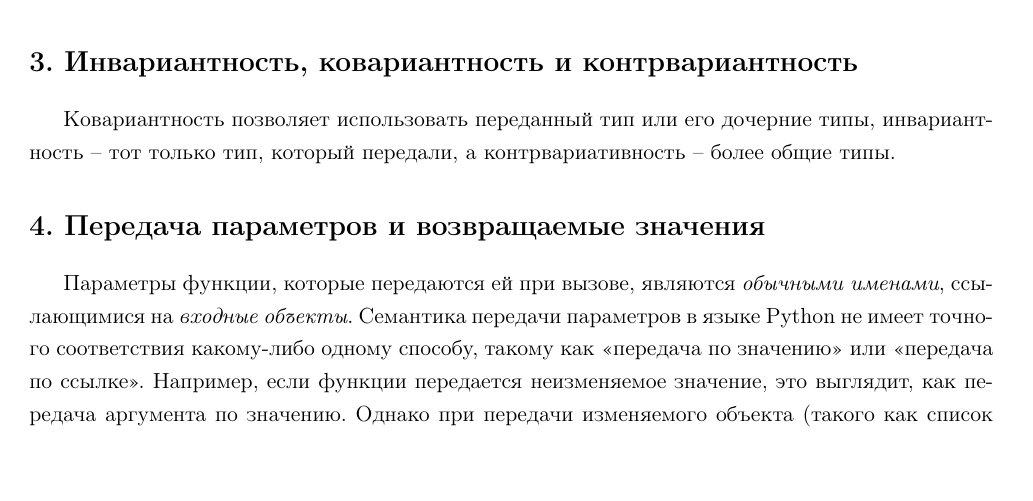
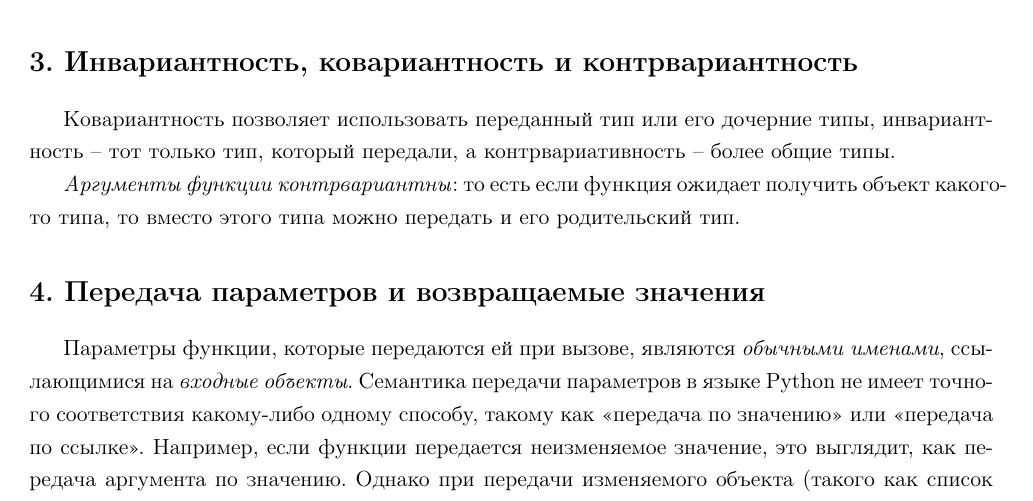
Before and after one commit to LeorFinkelberg/Cheat_sheet_Python, a LaTeX document (cheat_sheet_python.tex): part of page 3 of 32, cut so that both start at the same text, the shorter picture padded with empty space. Compiled offline with pdfLaTeX.

Commit message:
chore: add remarks about func

```diff
--- a/cheat_sheet_python.tex
+++ b/cheat_sheet_python.tex
@@ -58,6 +58,8 @@ numbers = none
 \section{Инвариантность, ковариантность и контрвариантность}
 
 Ковариантность позволяет использовать переданный тип или его дочерние типы, инвариантность -- тот только тип, который передали, а контрвариативность -- более общие типы.
+
+\emph{Аргументы функции контрвариантны}: то есть если функция ожидает получить объект какого-то типа, то вместо этого типа можно передать и его родительский тип.
 
 \section{Передача параметров и возвращаемые значения}
 
```
Also changed, not shown: cheat_sheet_python.pdf.
